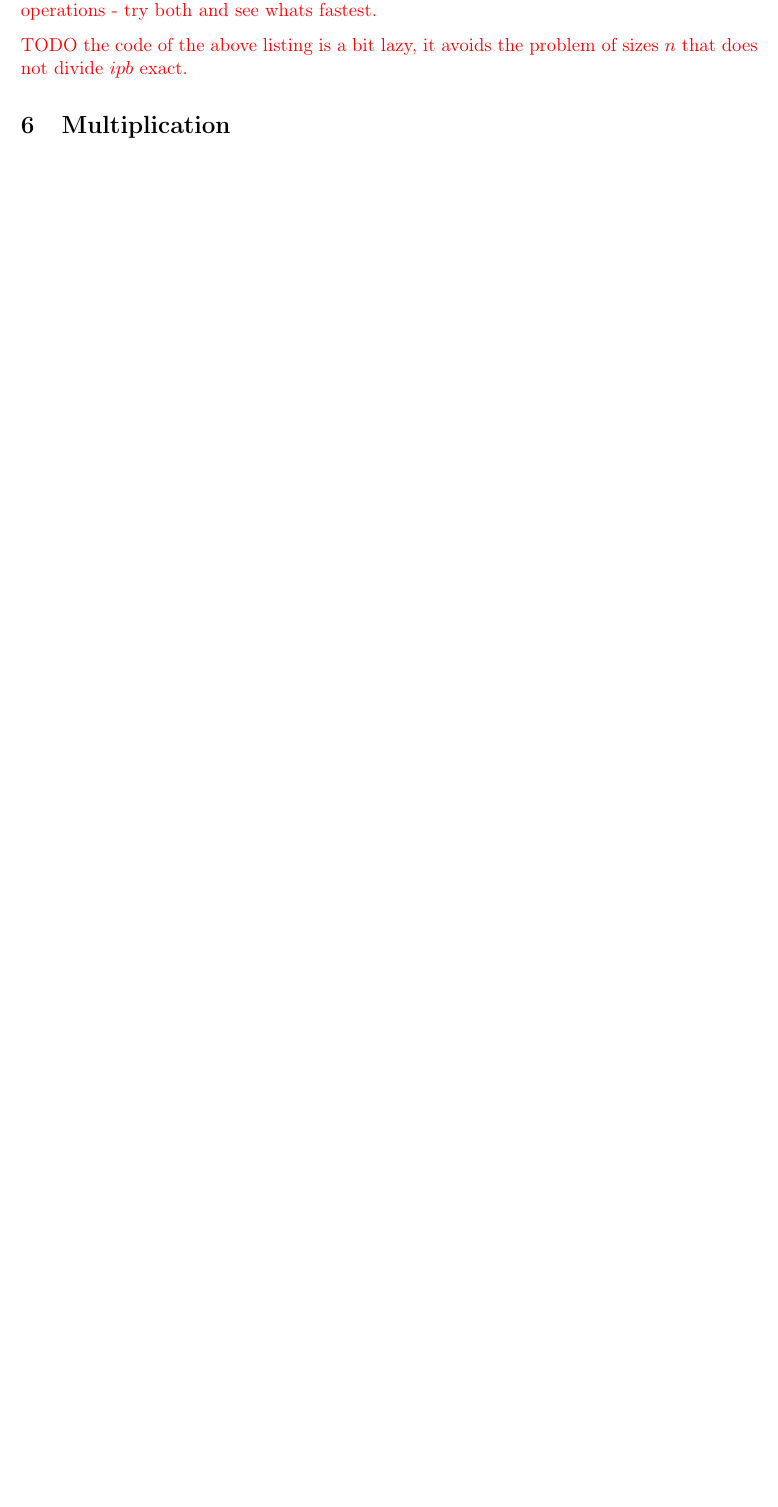
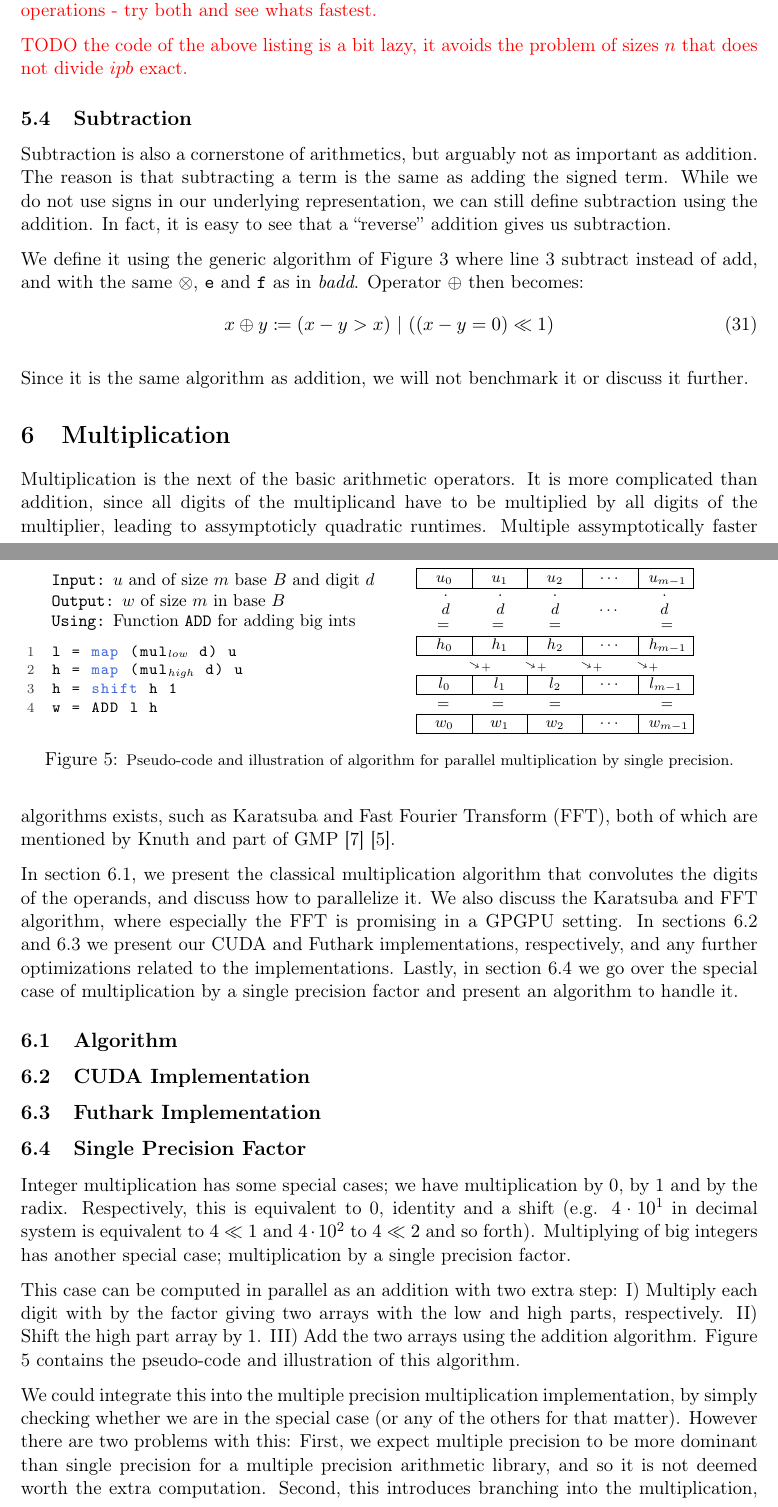
Before and after one commit to tossenxD/big-int, a LaTeX thesis (thesis/main.tex, which reads thesis/sections/addition.tex, thesis/sections/multiplication.tex, thesis/setup.tex): part of page 15 of 23 before the commit and two parts of pages 15 and 16 of 24 after it, the two joined at a grey line, cut so that both start at the same text, the shorter picture padded with empty space. Compiled offline with pdfLaTeX.

Commit message:
subtraction, single precision multiplication, introduction to multiplication section and typos/formatting

```diff
--- a/thesis/sections/addition.tex
+++ b/thesis/sections/addition.tex
@@ -544,7 +545,25 @@ padding. The following listing is a wrapper that handles the flattening:
 
 {\color{red} TODO the code of the above listing is a bit lazy, it avoids the problem of sizes $n$ that does not divide $ipb$ exact.}
 
+\subsection{Subtraction}
+\label{subsec:sub}
 
+Subtraction is also a cornerstone of arithmetics, but arguably not as important
+as addition. The reason is that subtracting a term is the same as adding the
+signed term. While we do not use signs in our underlying representation, we can
+still define subtraction using the addition. In fact, it is easy to see that a
+``reverse'' addition gives us subtraction.
+
+We define it using the generic algorithm of Figure \ref{fig:addpar} where line 3
+subtract instead of add, and with the same $\otimes$, $\mathtt{e}$ and
+$\mathtt{f}$ as in \textit{badd}. Operator $\oplus$ then becomes:
+\begin{align}
+  \label{eq:oplusopt}
+  x \oplus y &\coloneq (x - y > x)~|~((x - y = 0) \ll 1)
+\end{align}
+
+Since it is the same algorithm as addition, we will not benchmark it or discuss
+it further.
 
 %%% Local Variables:
 %%% mode: LaTeX
--- a/thesis/sections/multiplication.tex
+++ b/thesis/sections/multiplication.tex
@@ -1,2 +1,112 @@
 \section{Multiplication}
 \label{sec:mul}
+
+Multiplication is the next of the basic arithmetic operators. It is more
+complicated than addition, since all digits of the multiplicand have to be
+multiplied by all digits of the multiplier, leading to assymptoticly quadratic
+runtimes. Multiple assymptotically faster algorithms exists, such as Karatsuba
+and Fast Fourier Transform (FFT), both of which are mentioned by Knuth and part
+of GMP \cite{knuth97} \cite{GMP}.
+
+In section \ref{subsec:mulalg}, we present the classical multiplication
+algorithm that convolutes the digits of the operands, and discuss how to
+parallelize it. We also discuss the Karatsuba and FFT algorithm, where
+especially the FFT is promising in a GPGPU setting. In sections
+\ref{subsec:mulcud} and \ref{subsec:mulfut} we present our CUDA and Futhark
+implementations, respectively, and any further optimizations related to the
+implementations. Lastly, in section \ref{subsec:mulsin} we go over the special
+case of multiplication by a single precision factor and present an algorithm to
+handle it.
+
+\subsection{Algorithm}
+\label{subsec:mulalg}
+
+
+\subsection{CUDA Implementation}
+\label{subsec:mulcud}
+
+
+\subsection{Futhark Implementation}
+\label{subsec:mulfut}
+
+
+\subsection{Single Precision Factor}
+\label{subsec:mulsin}
+
+Integer multiplication has some special cases; we have multiplication by 0, by 1
+and by the radix. Respectively, this is equivalent to 0, identity and a shift
+(e.g. $4 \cdot 10^1$ in decimal system is equivalent to $4 \ll 1$ and
+$4\cdot 10^2$ to $4\ll 2$ and so forth). Multiplying of big integers has another
+special case; multiplication by a single precision factor.
+
+This case can be computed in parallel as an addition with two extra step: I)
+Multiply each digit with by the factor giving two arrays with the low and high
+parts, respectively. II) Shift the high part array by 1. III) Add the two arrays
+using the addition algorithm. Figure \ref{fig:muld} contains the pseudo-code and
+illustration of this algorithm.
+
+\begin{figure}
+  \centering
+  \begin{minipage}{0.45\textwidth}
+    \small
+    \texttt{Input:} $u$ and of size $m$ base $B$ and digit $d$\\
+    \texttt{Output:} $w$ of size $m$ in base $B$\\
+    \texttt{Using:} Function \texttt{ADD} for adding big ints
+\begin{lstlisting}[language=pseudo,frame=,escapeinside={(*}{*)}]
+l = map (mul(*$_{low}$*) d) u
+h = map (mul(*$_{high}$*) d) u
+h = shift h 1
+w = ADD l h
+\end{lstlisting}
+  \end{minipage}
+  \begin{minipage}{0.45\textwidth}
+    \centering
+    \footnotesize
+    \begin{tabular}{c}
+      \begin{tabular}{|C{0.7cm}|C{0.7cm}|C{0.7cm}|C{0.7cm}|C{0.7cm}|}
+        \hline
+        $u_0$ & $u_1$ & $u_2$ & $\cdots$ & $u_{m-1}$\\
+        \hline
+      \end{tabular}\\[-0.3ex]
+      \begin{tabular}{C{0.7cm}C{0.7cm}C{0.7cm}C{0.7cm}C{0.7cm}}
+        $\cdot$ & $\cdot$ & $\cdot$ & & $\cdot$\\
+      \end{tabular}\\[-0.7ex]
+      \begin{tabular}{C{0.7cm}C{0.7cm}C{0.7cm}C{0.7cm}C{0.7cm}}
+        $d$ & $d$ &  $d$ & $\cdots$ &$d$ \\
+      \end{tabular}\\[-0.5ex]
+      \begin{tabular}{C{0.7cm}C{0.7cm}C{0.8cm}C{0.7cm}C{0.7cm}}
+        $=$ & $=$ & $=$ &  & $=$
+      \end{tabular}\\
+      \begin{tabular}{|C{0.7cm}|C{0.7cm}|C{0.7cm}|C{0.7cm}|C{0.7cm}|}
+        \hline
+        $h_{0}$ & $h_1$ & $h_2$ & $\cdots$ & $h_{m-1}$\\
+        \hline
+      \end{tabular}\\
+      \begin{tabular}{C{0.15cm}C{0.15cm}C{0.15cm}C{0.15cm}C{0.15cm}C{0.15cm}C{0.15cm}}
+        \diagonalarrowdown{}$_+$ & & \diagonalarrowdown{}$_+$ &  & \diagonalarrowdown{}$_+$  &  & \diagonalarrowdown{}$_+$ \\
+      \end{tabular}\\
+      \begin{tabular}{|C{0.7cm}|C{0.7cm}|C{0.7cm}|C{0.7cm}|C{0.7cm}|}
+        \hline
+        $l_{0}$ & $l_1$ & $l_2$ & $\cdots$ & $l_{m-1}$\\
+        \hline
+      \end{tabular}\\
+      \begin{tabular}{C{0.7cm}C{0.7cm}C{0.8cm}C{0.7cm}C{0.7cm}}
+        $=$ & $=$ & $=$ &  & $=$
+      \end{tabular}\\
+      \begin{tabular}{|C{0.7cm}|C{0.7cm}|C{0.7cm}|C{0.7cm}|C{0.7cm}|}
+        \hline
+        $w_{0}$ & $w_1$ & $w_2$ & $\cdots$ & $w_{m-1}$\\
+        \hline
+      \end{tabular}
+    \end{tabular}
+  \end{minipage}
+  \caption{\footnotesize Pseudo-code and illustration of algorithm for parallel multiplication by single precision.}
+  \label{fig:muld}
+\end{figure}
+
+We could integrate this into the multiple precision multiplication
+implementation, by simply checking whether we are in the special case (or any of
+the others for that matter). However there are two problems with this: First, we
+expect multiple precision to be more dominant than single precision for a
+multiple precision arithmetic library, and so it is not deemed worth the extra
+computation. Second, this introduces branching into the multiplication, which is
--- a/thesis/setup.tex
+++ b/thesis/setup.tex
@@ -118,6 +118,7 @@
     map,
     map2,
     scan_exc,
+    shift,
   },
   sensitive=true, % Keywords are case sensitive.
 }
```
Also changed, not shown: thesis/main.tex (+1 -0 lines), thesis/sections/performance.tex (+2 -2 lines), thesis/sections/addition.tex (17 more changed lines), thesis/sections/multiplication.tex (6 more changed lines).
